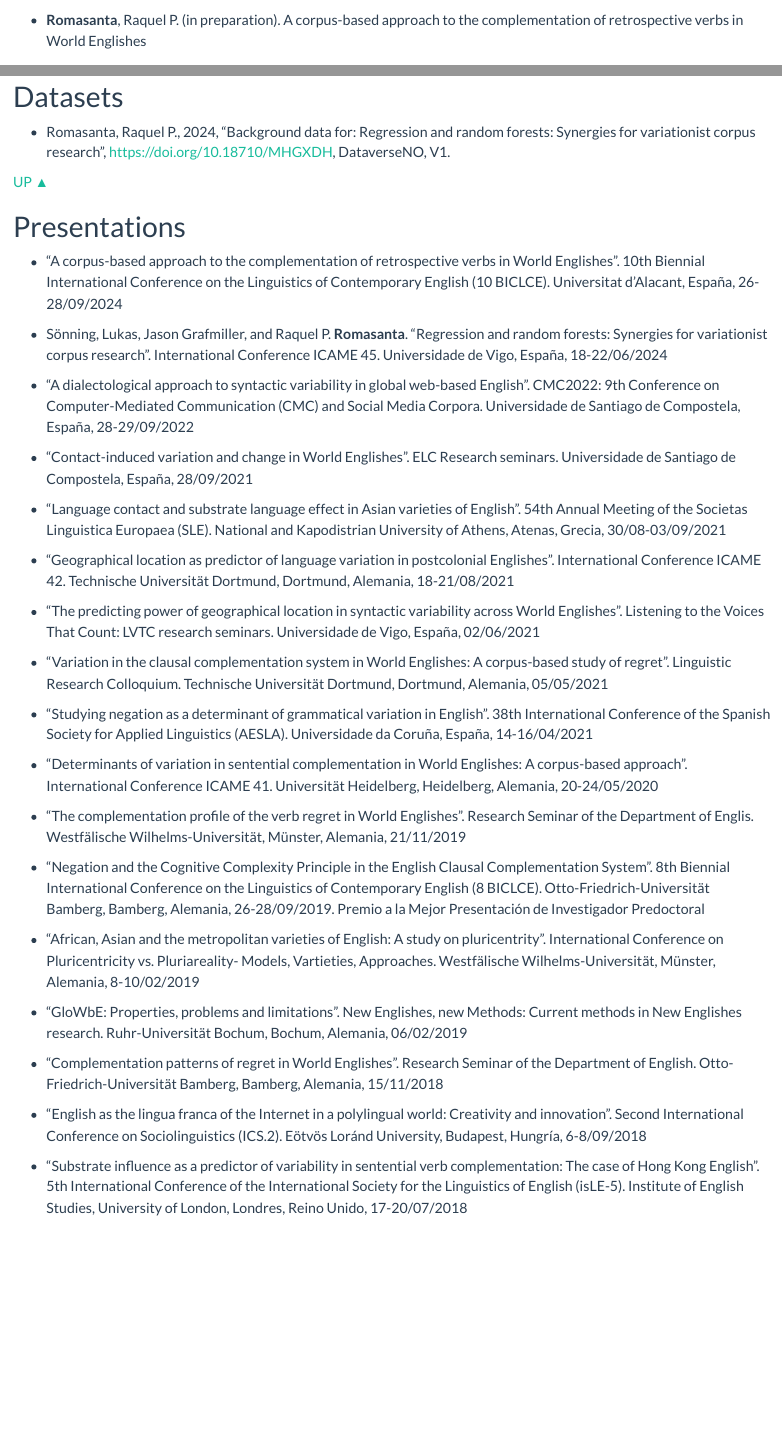
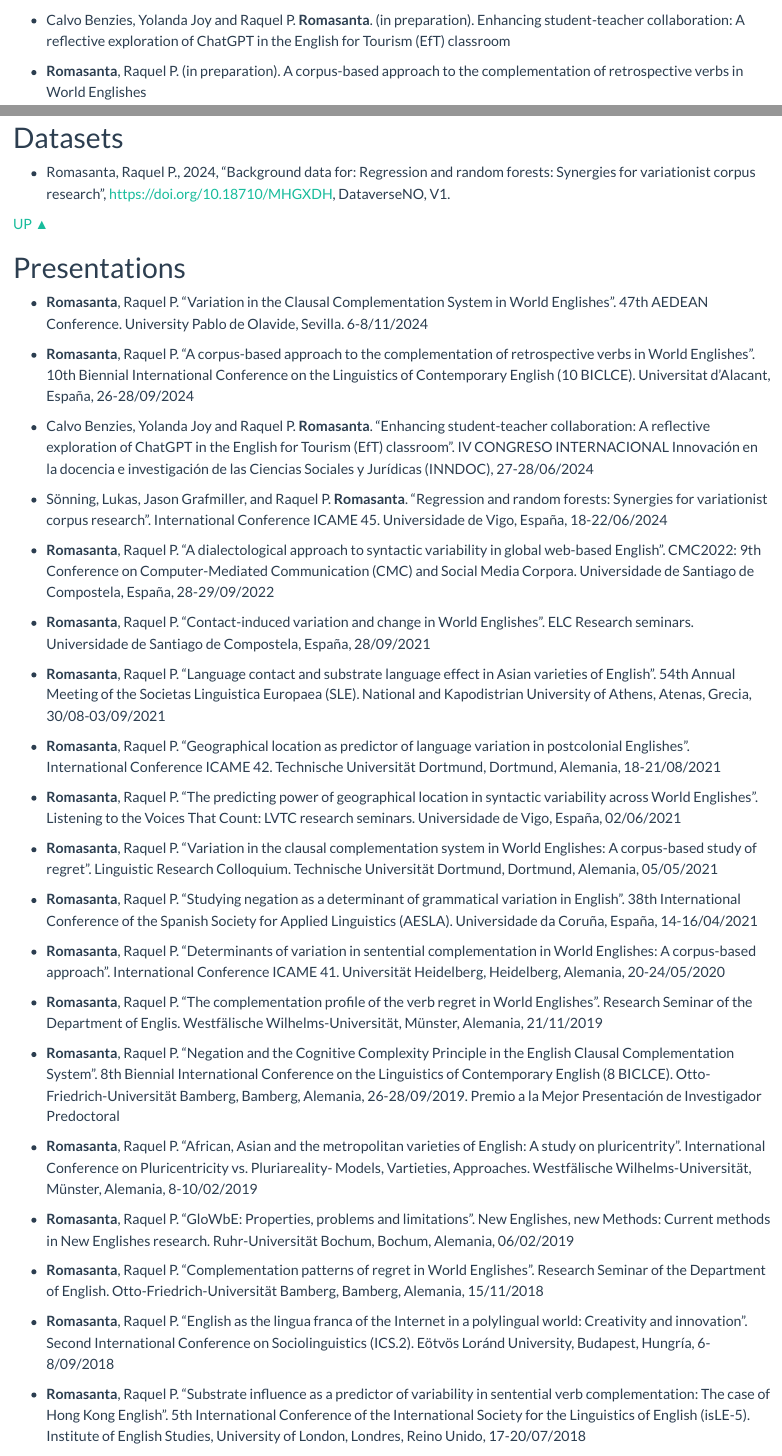
Before and after one commit to RaquelRomasanta/RaquelRomasanta.github.io, a Quarto document (research.qmd): the page in a window 1100 px wide, from 200 px down, and a second part further down, joined at a grey line. Rendered offline with R 4.5, knitr and Pandoc in place of Quarto, with nearby package versions.

Commit message:
Add files via upload

```diff
--- a/research.qmd
+++ b/research.qmd
@@ -46,3 +47,4 @@ editor: visual
+-   Calvo Benzies, Yolanda Joy and Raquel P. **Romasanta**. (in preparation). Enhancing student-teacher collaboration: A reflective exploration of ChatGPT in the English for Tourism (EfT) classroom
 
 -   **Romasanta**, Raquel P. (in preparation). A corpus-based approach to the complementation of retrospective verbs in World Englishes
 
@@ -84,37 +86,41 @@ editor: visual
 
 # Presentations
 
--   "A corpus-based approach to the complementation of retrospective verbs in World Englishes". 10th Biennial International Conference on the Linguistics of Contemporary English (10 BICLCE). Universitat d'Alacant, España, 26-28/09/2024
+-   **Romasanta**, Raquel P. "Variation in the Clausal Complementation System in World Englishes". 47th AEDEAN Conference. University Pablo de Olavide, Sevilla. 6-8/11/2024
+
+-   **Romasanta**, Raquel P. "A corpus-based approach to the complementation of retrospective verbs in World Englishes". 10th Biennial International Conference on the Linguistics of Contemporary English (10 BICLCE). Universitat d'Alacant, España, 26-28/09/2024
+
+-   Calvo Benzies, Yolanda Joy and Raquel P. **Romasanta**. "Enhancing student-teacher collaboration: A reflective exploration of ChatGPT in the English for Tourism (EfT) classroom". IV CONGRESO INTERNACIONAL Innovación en la docencia e investigación de las Ciencias Sociales y Jurídicas (INNDOC), 27-28/06/2024
 
 -   Sönning, Lukas, Jason Grafmiller, and Raquel P. **Romasanta**. "Regression and random forests: Synergies for variationist corpus research". International Conference ICAME 45. Universidade de Vigo, España, 18-22/06/2024
 
--   "A dialectological approach to syntactic variability in global web-based English". CMC2022: 9th Conference on Computer-Mediated Communication (CMC) and Social Media Corpora. Universidade de Santiago de Compostela, España, 28-29/09/2022
+-   **Romasanta**, Raquel P. "A dialectological approach to syntactic variability in global web-based English". CMC2022: 9th Conference on Computer-Mediated Communication (CMC) and Social Media Corpora. Universidade de Santiago de Compostela, España, 28-29/09/2022
 
--   "Contact-induced variation and change in World Englishes". ELC Research seminars. Universidade de Santiago de Compostela, España, 28/09/2021
+-   **Romasanta**, Raquel P. "Contact-induced variation and change in World Englishes". ELC Research seminars. Universidade de Santiago de Compostela, España, 28/09/2021
 
--   "Language contact and substrate language effect in Asian varieties of English". 54th Annual Meeting of the Societas Linguistica Europaea (SLE). National and Kapodistrian University of Athens, Atenas, Grecia, 30/08-03/09/2021
+-   **Romasanta**, Raquel P. "Language contact and substrate language effect in Asian varieties of English". 54th Annual Meeting of the Societas Linguistica Europaea (SLE). National and Kapodistrian University of Athens, Atenas, Grecia, 30/08-03/09/2021
 
--   "Geographical location as predictor of language variation in postcolonial Englishes". International Conference ICAME 42. Technische Universität Dortmund, Dortmund, Alemania, 18-21/08/2021
+-   **Romasanta**, Raquel P. "Geographical location as predictor of language variation in postcolonial Englishes". International Conference ICAME 42. Technische Universität Dortmund, Dortmund, Alemania, 18-21/08/2021
 
--   "The predicting power of geographical location in syntactic variability across World Englishes". Listening to the Voices That Count: LVTC research seminars. Universidade de Vigo, España, 02/06/2021
+-   **Romasanta**, Raquel P. "The predicting power of geographical location in syntactic variability across World Englishes". Listening to the Voices That Count: LVTC research seminars. Universidade de Vigo, España, 02/06/2021
 
--   "Variation in the clausal complementation system in World Englishes: A corpus-based study of regret". Linguistic Research Colloquium. Technische Universität Dortmund, Dortmund, Alemania, 05/05/2021
+-   **Romasanta**, Raquel P. "Variation in the clausal complementation system in World Englishes: A corpus-based study of regret". Linguistic Research Colloquium. Technische Universität Dortmund, Dortmund, Alemania, 05/05/2021
 
--   "Studying negation as a determinant of grammatical variation in English". 38th International Conference of the Spanish Society for Applied Linguistics (AESLA). Universidade da Coruña, España, 14-16/04/2021
+-   **Romasanta**, Raquel P. "Studying negation as a determinant of grammatical variation in English". 38th International Conference of the Spanish Society for Applied Linguistics (AESLA). Universidade da Coruña, España, 14-16/04/2021
 
--   "Determinants of variation in sentential complementation in World Englishes: A corpus-based approach". International Conference ICAME 41. Universität Heidelberg, Heidelberg, Alemania, 20-24/05/2020
+-   **Romasanta**, Raquel P. "Determinants of variation in sentential complementation in World Englishes: A corpus-based approach". International Conference ICAME 41. Universität Heidelberg, Heidelberg, Alemania, 20-24/05/2020
 
--   "The complementation profile of the verb regret in World Englishes". Research Seminar of the Department of Englis. Westfälische Wilhelms-Universität, Münster, Alemania, 21/11/2019
+-   **Romasanta**, Raquel P. "The complementation profile of the verb regret in World Englishes". Research Seminar of the Department of Englis. Westfälische Wilhelms-Universität, Münster, Alemania, 21/11/2019
 
--   "Negation and the Cognitive Complexity Principle in the English Clausal Complementation System". 8th Biennial International Conference on the Linguistics of Contemporary English (8 BICLCE). Otto-Friedrich-Universität Bamberg, Bamberg, Alemania, 26-28/09/2019. Premio a la Mejor Presentación de Investigador Predoctoral
+-   **Romasanta**, Raquel P. "Negation and the Cognitive Complexity Principle in the English Clausal Complementation System". 8th Biennial International Conference on the Linguistics of Contemporary English (8 BICLCE). Otto-Friedrich-Universität Bamberg, Bamberg, Alemania, 26-28/09/2019. Premio a la Mejor Presentación de Investigador Predoctoral
 
--   "African, Asian and the metropolitan varieties of English: A study on pluricentrity". International Conference on Pluricentricity vs. Pluriareality- Models, Vartieties, Approaches. Westfälische Wilhelms-Universität, Münster, Alemania, 8-10/02/2019
+-   **Romasanta**, Raquel P. "African, Asian and the metropolitan varieties of English: A study on pluricentrity". International Conference on Pluricentricity vs. Pluriareality- Models, Vartieties, Approaches. Westfälische Wilhelms-Universität, Münster, Alemania, 8-10/02/2019
 
--   "GloWbE: Properties, problems and limitations". New Englishes, new Methods: Current methods in New Englishes research. Ruhr-Universität Bochum, Bochum, Alemania, 06/02/2019
+-   **Romasanta**, Raquel P. "GloWbE: Properties, problems and limitations". New Englishes, new Methods: Current methods in New Englishes research. Ruhr-Universität Bochum, Bochum, Alemania, 06/02/2019
 
--   "Complementation patterns of regret in World Englishes". Research Seminar of the Department of English. Otto-Friedrich-Universität Bamberg, Bamberg, Alemania, 15/11/2018
+-   **Romasanta**, Raquel P. "Complementation patterns of regret in World Englishes". Research Seminar of the Department of English. Otto-Friedrich-Universität Bamberg, Bamberg, Alemania, 15/11/2018
 
--   "English as the lingua franca of the Internet in a polylingual world: Creativity and innovation". Second International Conference on Sociolinguistics (ICS.2). Eötvös Loránd University, Budapest, Hungría, 6-8/09/2018
+-   **Romasanta**, Raquel P. "English as the lingua franca of the Internet in a polylingual world: Creativity and innovation". Second International Conference on Sociolinguistics (ICS.2). Eötvös Loránd University, Budapest, Hungría, 6-8/09/2018
 
--   "Substrate influence as a predictor of variability in sentential verb complementation: The case of Hong Kong English". 5th International Conference of the International Society for the Linguistics of English (isLE-5). Institute of English Studies, University of London, Londres, Reino Unido, 17-20/07/2018
+-   **Romasanta**, Raquel P. "Substrate influence as a predictor of variability in sentential verb complementation: The case of Hong Kong English". 5th International Conference of the International Society for the Linguistics of English (isLE-5). Institute of English Studies, University of London, Londres, Reino Unido, 17-20/07/2018
 
```
Also changed, not shown: research.qmd (17 more changed lines).
